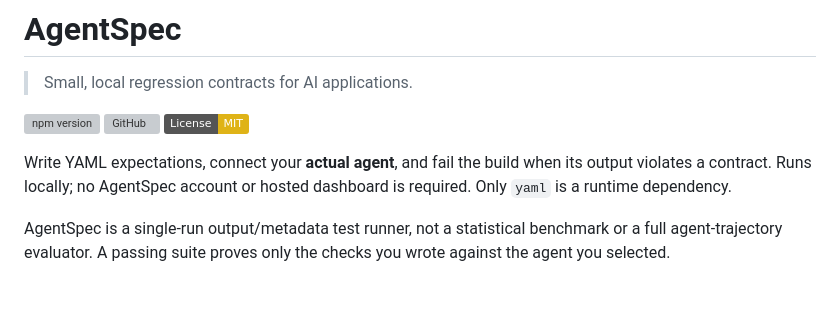
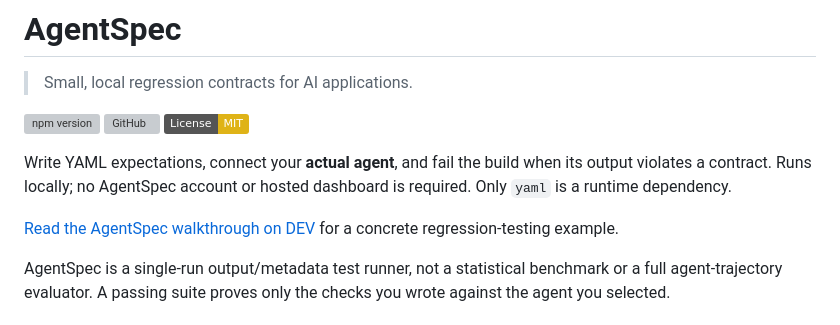
Before and after one commit to Ozperium/agentspec, a Markdown page: README.md, the part around the change. GitHub-like rendering; badges without logos; blank space fills up the shorter version; grey boxes are pictures that could not be loaded.

Commit message:
docs: link AgentSpec DEV walkthrough

```diff
--- a/README.md
+++ b/README.md
@@ -7,6 +7,8 @@
 [![License: MIT](https://img.shields.io/badge/License-MIT-yellow.svg)](LICENSE)
 
 Write YAML expectations, connect your **actual agent**, and fail the build when its output violates a contract. Runs locally; no AgentSpec account or hosted dashboard is required. Only `yaml` is a runtime dependency.
+
+[Read the AgentSpec walkthrough on DEV](https://dev.to/pawfromoz/testing-ai-agents-with-agentspec-jest-for-non-deterministic-behavior-55kg) for a concrete regression-testing example.
 
 AgentSpec is a single-run output/metadata test runner, not a statistical benchmark or a full agent-trajectory evaluator. A passing suite proves only the checks you wrote against the agent you selected.
 
```
